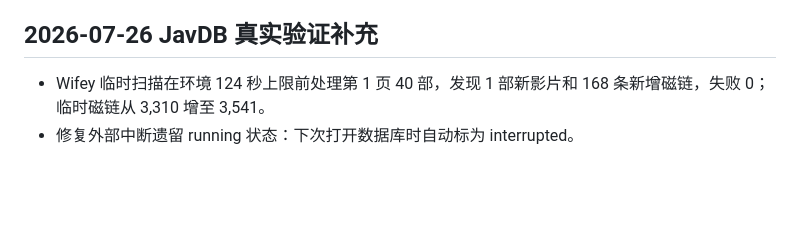
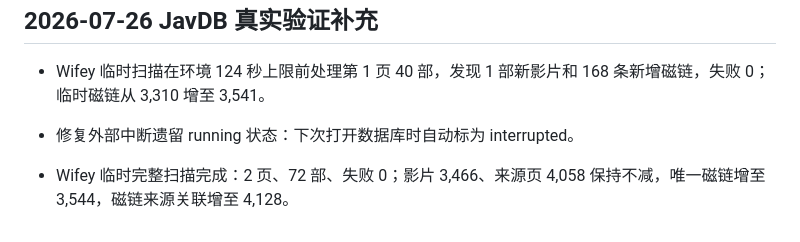
Before and after one commit to 5788324/Yav_Downing, a Markdown page: docs/STATUS.md, the part around the change. Rendered like a GitHub page; blank space fills up the shorter version.

Commit message:
docs: record JavDB Wifey scan verification

```diff
--- a/docs/STATUS.md
+++ b/docs/STATUS.md
@@ -80,3 +80,6 @@
 
 - Wifey 临时扫描在环境 124 秒上限前处理第 1 页 40 部，发现 1 部新影片和 168 条新增磁链，失败 0；临时磁链从 3,310 增至 3,541。
 - 修复外部中断遗留 running 状态：下次打开数据库时自动标为 interrupted。
+
+
+- Wifey 临时完整扫描完成：2 页、72 部、失败 0；影片 3,466、来源页 4,058 保持不减，唯一磁链增至 3,544，磁链来源关联增至 4,128。
```
Also changed, not shown: docs/PLAN.md (+6 -6 lines), docs/WORKLOG.md (+3 -0 lines).
